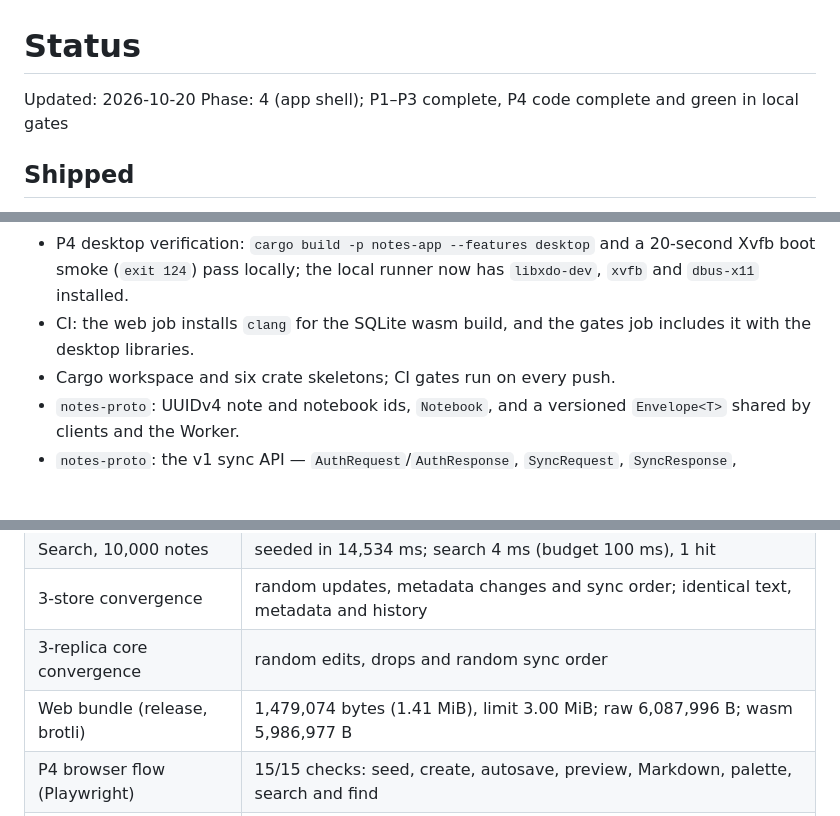
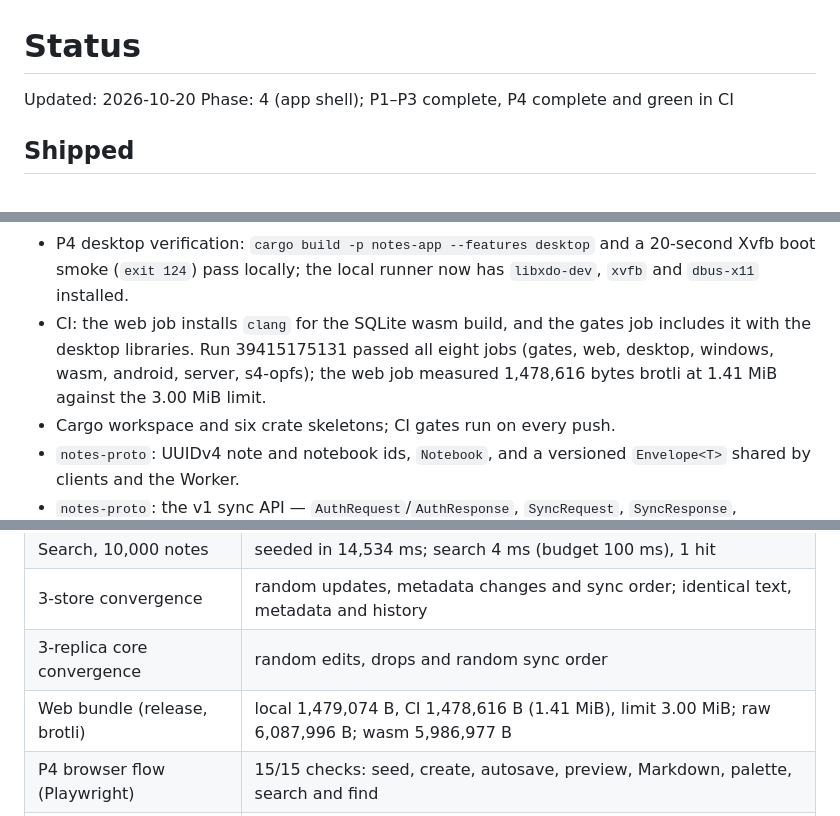
Before and after one commit to Protegee1505/notebox, a Markdown page: docs/STATUS.md, 3 parts joined by grey strips. GitHub-like rendering; blank space fills up the shorter version.

Commit message:
docs: record the green P4 CI run
Run 39415175131 passed all eight jobs, including web with clang. The web
job measured 1,478,616 bytes brotli (1.41 MiB) against the 3.00 MiB limit,
so status can say green in CI rather than only in local gates.

```diff
--- a/docs/STATUS.md
+++ b/docs/STATUS.md
@@ -1,7 +1,7 @@
 # Status
 
 Updated: 2026-10-20
-Phase: 4 (app shell); P1–P3 complete, P4 code complete and green in local gates
+Phase: 4 (app shell); P1–P3 complete, P4 complete and green in CI
 
 ## Shipped
 
@@ -38,7 +38,9 @@ Phase: 4 (app shell); P1–P3 complete, P4 code complete and green in local gate
   20-second Xvfb boot smoke (`exit 124`) pass locally; the local runner now has
   `libxdo-dev`, `xvfb` and `dbus-x11` installed.
 - CI: the web job installs `clang` for the SQLite wasm build, and the gates
-  job includes it with the desktop libraries.
+  job includes it with the desktop libraries. Run 39415175131 passed all eight
+  jobs (gates, web, desktop, windows, wasm, android, server, s4-opfs); the web
+  job measured 1,478,616 bytes brotli at 1.41 MiB against the 3.00 MiB limit.
 - Cargo workspace and six crate skeletons; CI gates run on every push.
 - `notes-proto`: UUIDv4 note and notebook ids, `Notebook`, and a versioned
   `Envelope<T>` shared by clients and the Worker.
@@ -149,7 +151,7 @@ Phase: 4 (app shell); P1–P3 complete, P4 code complete and green in local gate
 | Search, 10,000 notes | seeded in 14,534 ms; search 4 ms (budget 100 ms), 1 hit |
 | 3-store convergence | random updates, metadata changes and sync order; identical text, metadata and history |
 | 3-replica core convergence | random edits, drops and random sync order |
-| Web bundle (release, brotli) | 1,479,074 bytes (1.41 MiB), limit 3.00 MiB; raw 6,087,996 B; wasm 5,986,977 B |
+| Web bundle (release, brotli) | local 1,479,074 B, CI 1,478,616 B (1.41 MiB), limit 3.00 MiB; raw 6,087,996 B; wasm 5,986,977 B |
 | P4 browser flow (Playwright) | 15/15 checks: seed, create, autosave, preview, Markdown, palette, search and find |
 | P4 layout review | 360/900/1400 px, light and dark; no horizontal overflow, no console errors |
 | Loro wasm delta (brotli) | 712,105 bytes (0.68 MiB), budget 1.5 MiB |
```
